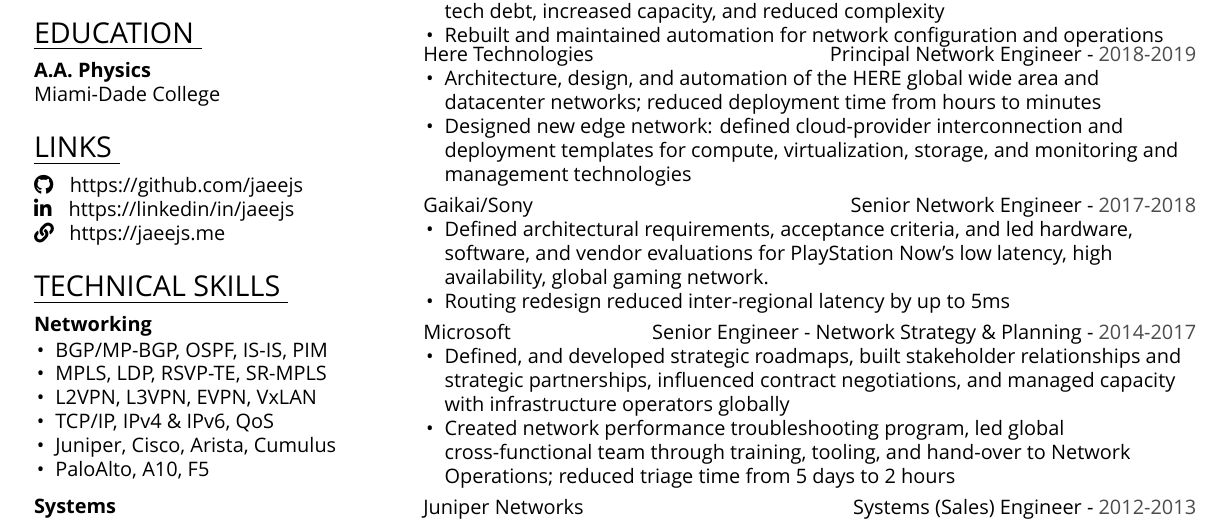
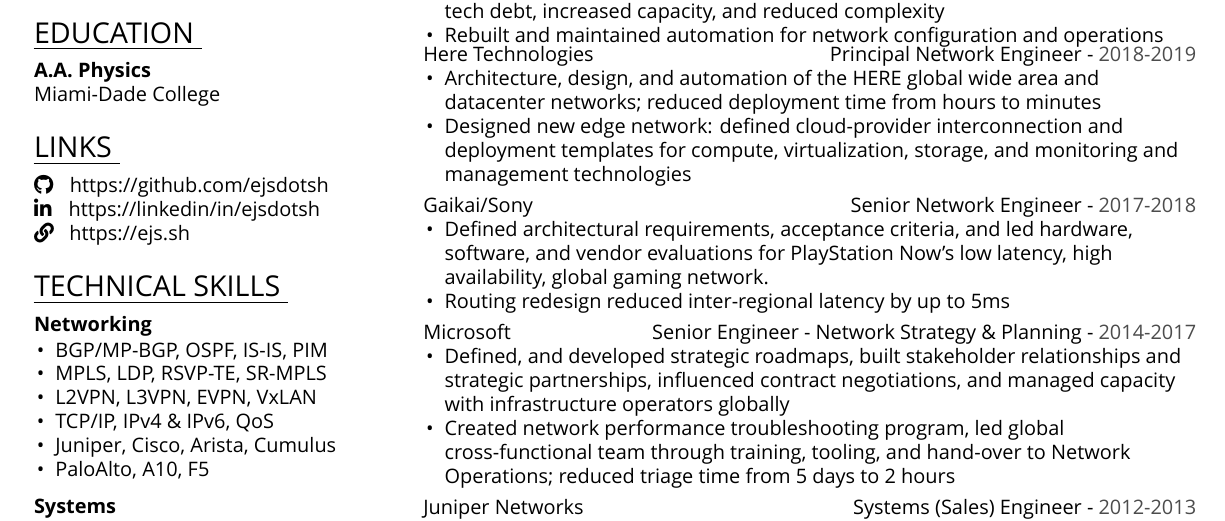
Before and after one commit to ejsdotsh/cv, a LaTeX document (ejs.tex): part of the page, cut so that both start at the same text. Compiled offline with XeLaTeX; a missing font is replaced by an installed copy or a similar font.

Commit message:
updated domain & userids

```diff
--- a/ej_sahala.tex
+++ b/ejs.tex
@@ -156,12 +155,12 @@
 
     \sectiontitle{links}
     \sectioncontent{
-        \faIcon{github}\hspace{2mm} {https://github.com/jaeejs} \\
-        % \href{https://github.com/jaeejs}{https://github.com/jaeejs} \\
-        \faIcon{linkedin-in}\hspace{2.1mm} {https://linkedin/in/jaeejs} \\
-        % \href{https://linkedin.com/in/jaeejs}{https://linkedin/in/jaeejs} \\
-        \faIcon{link}\hspace{1.8mm} {https://jaeejs.me}
-        % \href{https://jaeejs.me}{https://jaeejs.me}
+        \faIcon{github}\hspace{2mm} {https://github.com/ejsdotsh} \\
+        % \href{https://github.com/ejsdotsh}{https://github.com/ejsdotsh} \\
+        \faIcon{linkedin-in}\hspace{2.1mm} {https://linkedin/in/ejsdotsh} \\
+        % \href{https://linkedin.com/in/ejsdotsh}{https://linkedin/in/ejsdotsh} \\
+        \faIcon{link}\hspace{1.8mm} {https://ejs.sh}
+        % \href{https://ejs.sh}{https://ejs.sh}
     }
 
     \sectiontitle{technical skills}
```
Also changed, not shown: ej_sahala.pdf (deleted), ejs.pdf (added), ejs.tex (1 more changed lines).
